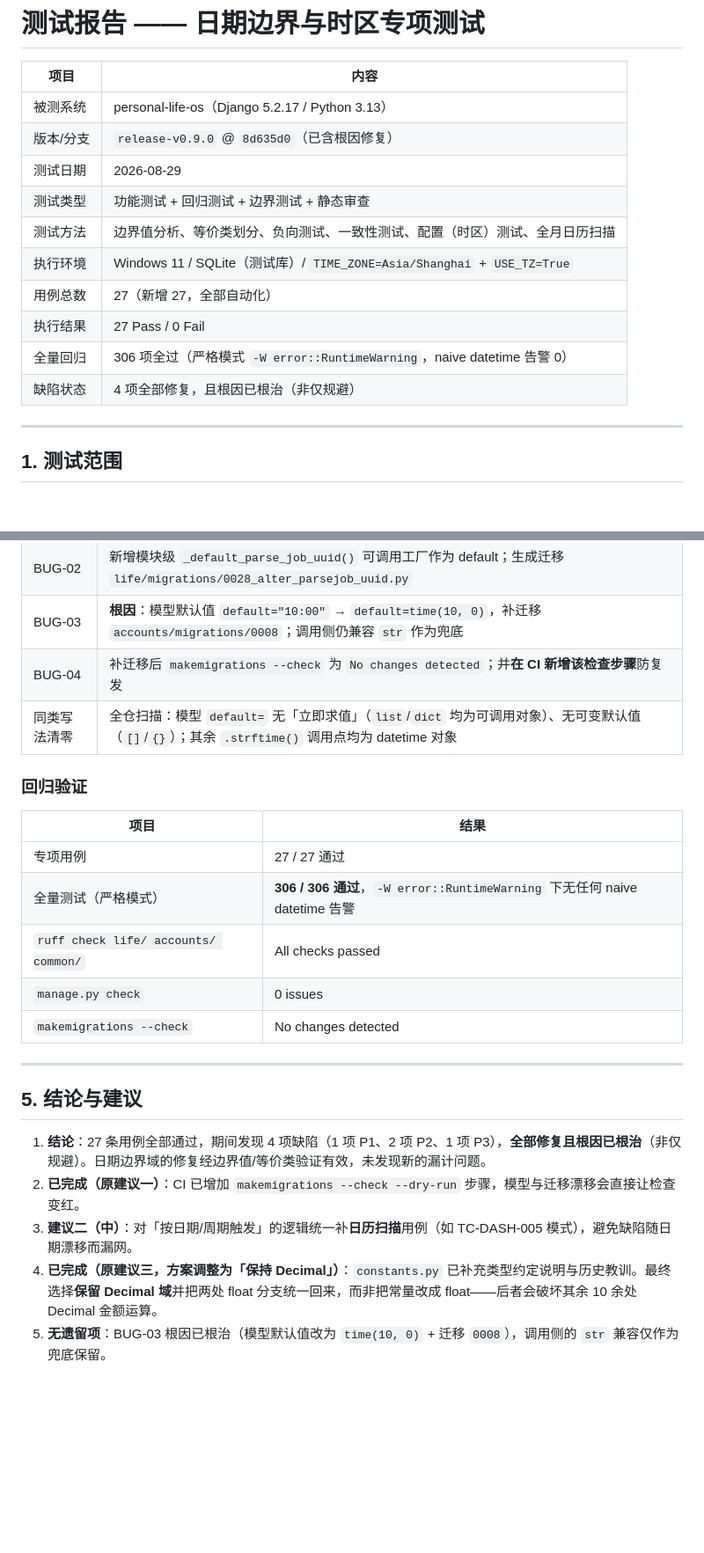
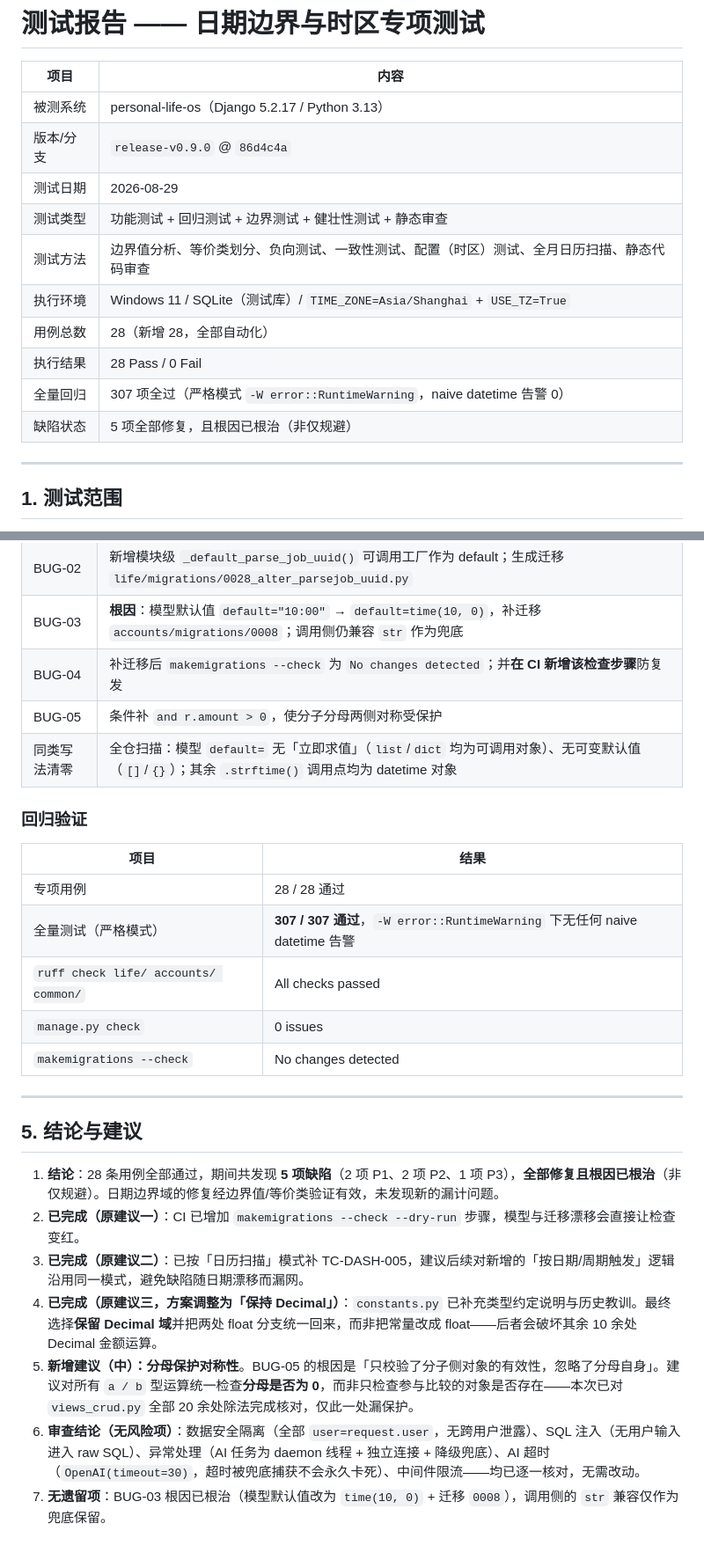
Before and after one commit to zjq3166231393-ui/personal-life-os, a Markdown page: docs/test-report-2026-08-29.md, 2 parts joined by grey strips. Shown at 88% size. Rendered like a GitHub page; blank space fills up the shorter version.

Commit message:
docs: 测试报告同步 BUG-05 与 TC-DASH-006（28 例 / 307 项 / 5 缺陷全清）
- 补充 BUG-05：固定账单 amount=0 时看板除零崩溃（P1），根因为分母保护不对称
- 补充 TC-DASH-006 回归用例与静态审查发现过程说明
- 更新汇总数据：28 例 / 307 项 / 5 缺陷（2×P1、2×P2、1×P3）
- 结论新增「分母保护对称性」建议，并补记 5 类无风险审查项
- 验证：全量 307 项通过（严格模式）、ruff check . 全仓通过、makemigrations --check 通过

```diff
--- a/docs/test-report-2026-08-29.md
+++ b/docs/test-report-2026-08-29.md
@@ -3,15 +3,15 @@
 | 项目 | 内容 |
 |---|---|
 | 被测系统 | personal-life-os（Django 5.2.17 / Python 3.13） |
-| 版本/分支 | `release-v0.9.0` @ `8d635d0`（已含根因修复） |
+| 版本/分支 | `release-v0.9.0` @ `86d4c4a` |
 | 测试日期 | 2026-08-29 |
-| 测试类型 | 功能测试 + 回归测试 + 边界测试 + 静态审查 |
-| 测试方法 | 边界值分析、等价类划分、负向测试、一致性测试、配置（时区）测试、全月日历扫描 |
+| 测试类型 | 功能测试 + 回归测试 + 边界测试 + 健壮性测试 + 静态审查 |
+| 测试方法 | 边界值分析、等价类划分、负向测试、一致性测试、配置（时区）测试、全月日历扫描、静态代码审查 |
 | 执行环境 | Windows 11 / SQLite（测试库）/ `TIME_ZONE=Asia/Shanghai` + `USE_TZ=True` |
-| 用例总数 | 27（新增 27，全部自动化） |
-| 执行结果 | 27 Pass / 0 Fail |
-| 全量回归 | 306 项全过（严格模式 `-W error::RuntimeWarning`，naive datetime 告警 0） |
-| 缺陷状态 | 4 项全部修复，且根因已根治（非仅规避） |
+| 用例总数 | 28（新增 28，全部自动化） |
+| 执行结果 | 28 Pass / 0 Fail |
+| 全量回归 | 307 项全过（严格模式 `-W error::RuntimeWarning`，naive datetime 告警 0） |
+| 缺陷状态 | 5 项全部修复，且根因已根治（非仅规避） |
 
 ---
 
@@ -110,14 +113,15 @@
 | BUG-02 | 新增模块级 `_default_parse_job_uuid()` 可调用工厂作为 default；生成迁移 `life/migrations/0028_alter_parsejob_uuid.py` |
 | BUG-03 | **根因**：模型默认值 `default="10:00"` → `default=time(10, 0)`，补迁移 `accounts/migrations/0008`；调用侧仍兼容 `str` 作为兜底 |
 | BUG-04 | 补迁移后 `makemigrations --check` 为 `No changes detected`；并**在 CI 新增该检查步骤**防复发 |
+| BUG-05 | 条件补 `and r.amount > 0`，使分子分母两侧对称受保护 |
 | 同类写法清零 | 全仓扫描：模型 `default=` 无「立即求值」（`list`/`dict` 均为可调用对象）、无可变默认值（`[]`/`{}`）；其余 `.strftime()` 调用点均为 datetime 对象 |
 
 ### 回归验证
 
 | 项目 | 结果 |
 |---|---|
-| 专项用例 | 27 / 27 通过 |
-| 全量测试（严格模式） | **306 / 306 通过**，`-W error::RuntimeWarning` 下无任何 naive datetime 告警 |
+| 专项用例 | 28 / 28 通过 |
+| 全量测试（严格模式） | **307 / 307 通过**，`-W error::RuntimeWarning` 下无任何 naive datetime 告警 |
 | `ruff check life/ accounts/ common/` | All checks passed |
 | `manage.py check` | 0 issues |
 | `makemigrations --check` | No changes detected |
@@ -126,8 +130,10 @@
 
 ## 5. 结论与建议
 
-1. **结论**：27 条用例全部通过，期间发现 4 项缺陷（1 项 P1、2 项 P2、1 项 P3），**全部修复且根因已根治**（非仅规避）。日期边界域的修复经边界值/等价类验证有效，未发现新的漏计问题。
+1. **结论**：28 条用例全部通过，期间共发现 **5 项缺陷**（2 项 P1、2 项 P2、1 项 P3），**全部修复且根因已根治**（非仅规避）。日期边界域的修复经边界值/等价类验证有效，未发现新的漏计问题。
 2. **已完成（原建议一）**：CI 已增加 `makemigrations --check --dry-run` 步骤，模型与迁移漂移会直接让检查变红。
-3. **建议二（中）**：对「按日期/周期触发」的逻辑统一补**日历扫描**用例（如 TC-DASH-005 模式），避免缺陷随日期漂移而漏网。
+3. **已完成（原建议二）**：已按「日历扫描」模式补 TC-DASH-005，建议后续对新增的「按日期/周期触发」逻辑沿用同一模式，避免缺陷随日期漂移而漏网。
 4. **已完成（原建议三，方案调整为「保持 Decimal」）**：`constants.py` 已补充类型约定说明与历史教训。最终选择**保留 Decimal 域**并把两处 float 分支统一回来，而非把常量改成 float——后者会破坏其余 10 余处 Decimal 金额运算。
-5. **无遗留项**：BUG-03 根因已根治（模型默认值改为 `time(10, 0)` + 迁移 `0008`），调用侧的 `str` 兼容仅作为兜底保留。
+5. **新增建议（中）：分母保护对称性**。BUG-05 的根因是「只校验了分子侧对象的有效性，忽略了分母自身」。建议对所有 `a / b` 型运算统一检查**分母是否为 0**，而非只检查参与比较的对象是否存在——本次已对 `views_crud.py` 全部 20 余处除法完成核对，仅此一处漏保护。
+6. **审查结论（无风险项）**：数据安全隔离（全部 `user=request.user`，无跨用户泄露）、SQL 注入（无用户输入进入 raw SQL）、异常处理（AI 任务为 daemon 线程 + 独立连接 + 降级兜底）、AI 超时（`OpenAI(timeout=30)`，超时被兜底捕获不会永久卡死）、中间件限流——均已逐一核对，无需改动。
+7. **无遗留项**：BUG-03 根因已根治（模型默认值改为 `time(10, 0)` + 迁移 `0008`），调用侧的 `str` 兼容仅作为兜底保留。
```
Also changed, not shown: other parts of docs/test-report-2026-08-29.md (+4 -1 lines).
